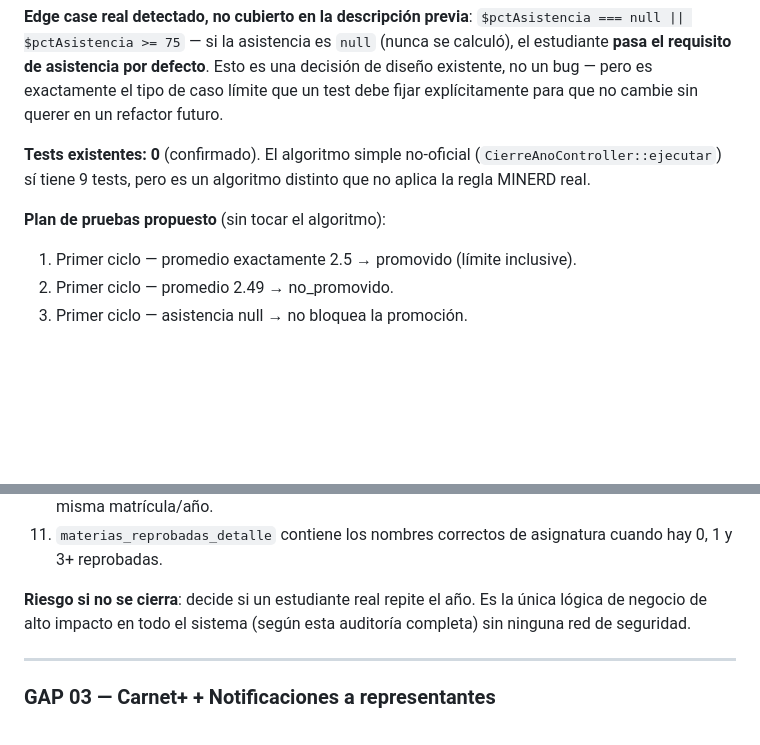
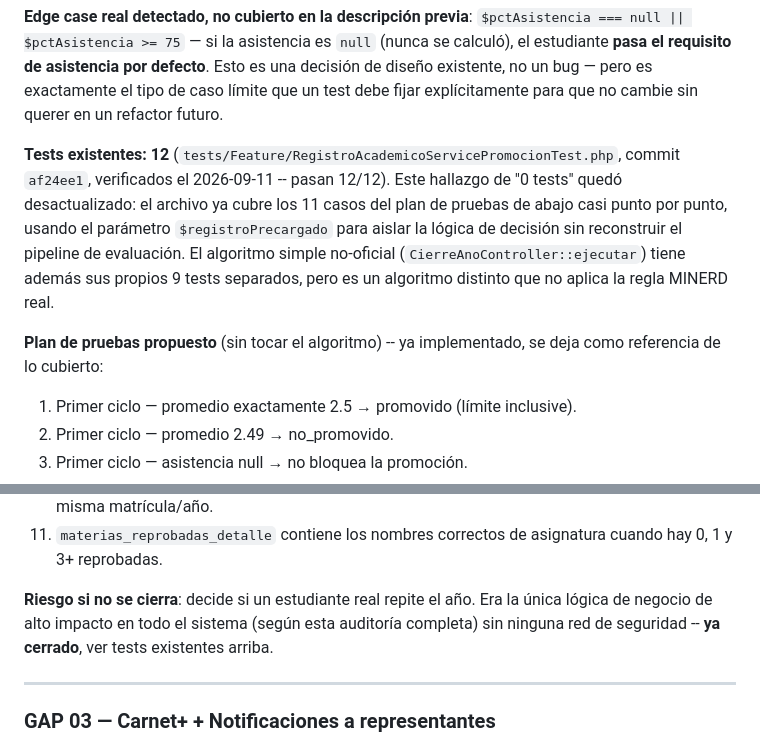
Before and after one commit to Adaury/ZuraEdu, a Markdown page: docs/MATRIZ_GAPS_PRODUCTO_ZURAEDU.md, 2 parts joined by grey strips. GitHub-like rendering; blank space fills up the shorter version.

```diff
--- a/docs/MATRIZ_GAPS_PRODUCTO_ZURAEDU.md
+++ b/docs/MATRIZ_GAPS_PRODUCTO_ZURAEDU.md
@@ -99,11 +99,17 @@ por defecto**. Esto es una decisión de diseño existente, no un bug — pero
 es exactamente el tipo de caso límite que un test debe fijar explícitamente
 para que no cambie sin querer en un refactor futuro.
 
-**Tests existentes: 0** (confirmado). El algoritmo simple no-oficial
-(`CierreAnoController::ejecutar`) sí tiene 9 tests, pero es un algoritmo
-distinto que no aplica la regla MINERD real.
+**Tests existentes: 12** (`tests/Feature/RegistroAcademicoServicePromocionTest.php`,
+commit `af24ee1`, verificados el 2026-09-11 -- pasan 12/12). Este hallazgo
+de "0 tests" quedó desactualizado: el archivo ya cubre los 11 casos del
+plan de pruebas de abajo casi punto por punto, usando el parámetro
+`$registroPrecargado` para aislar la lógica de decisión sin reconstruir
+el pipeline de evaluación. El algoritmo simple no-oficial
+(`CierreAnoController::ejecutar`) tiene además sus propios 9 tests
+separados, pero es un algoritmo distinto que no aplica la regla MINERD
+real.
 
-**Plan de pruebas propuesto** (sin tocar el algoritmo):
+**Plan de pruebas propuesto** (sin tocar el algoritmo) -- ya implementado, se deja como referencia de lo cubierto:
 
 1. Primer ciclo — promedio exactamente 2.5 → promovido (límite inclusive).
 2. Primer ciclo — promedio 2.49 → no_promovido.
@@ -125,8 +131,9 @@ distinto que no aplica la regla MINERD real.
     asignatura cuando hay 0, 1 y 3+ reprobadas.
 
 **Riesgo si no se cierra**: decide si un estudiante real repite el año.
-Es la única lógica de negocio de alto impacto en todo el sistema (según
-esta auditoría completa) sin ninguna red de seguridad.
+Era la única lógica de negocio de alto impacto en todo el sistema (según
+esta auditoría completa) sin ninguna red de seguridad -- **ya cerrado**,
+ver tests existentes arriba.
 
 ---
 
```
Also changed, not shown: docs/ROADMAP_PRODUCTO_ZURAEDU_2026_2027.md (+17 -10 lines), docs/ZURAEDU_IMPLEMENTATION_ROADMAP.md (+9 -9 lines).
